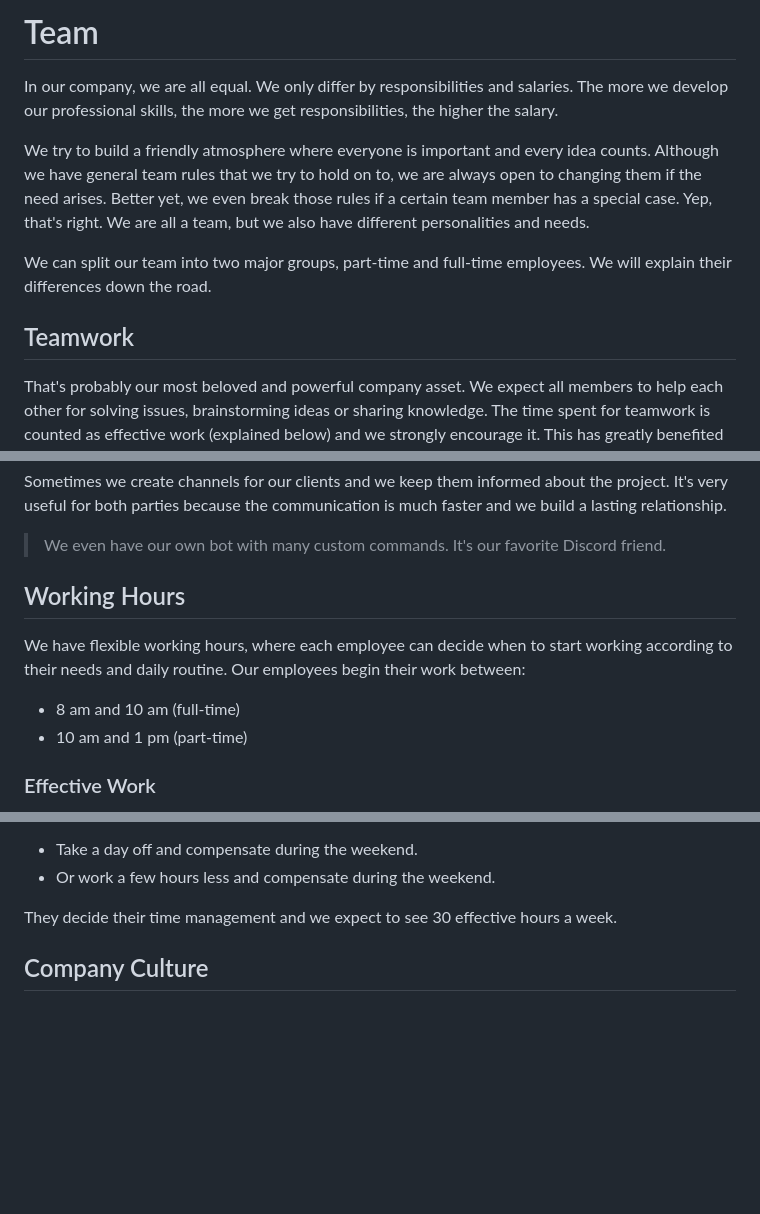
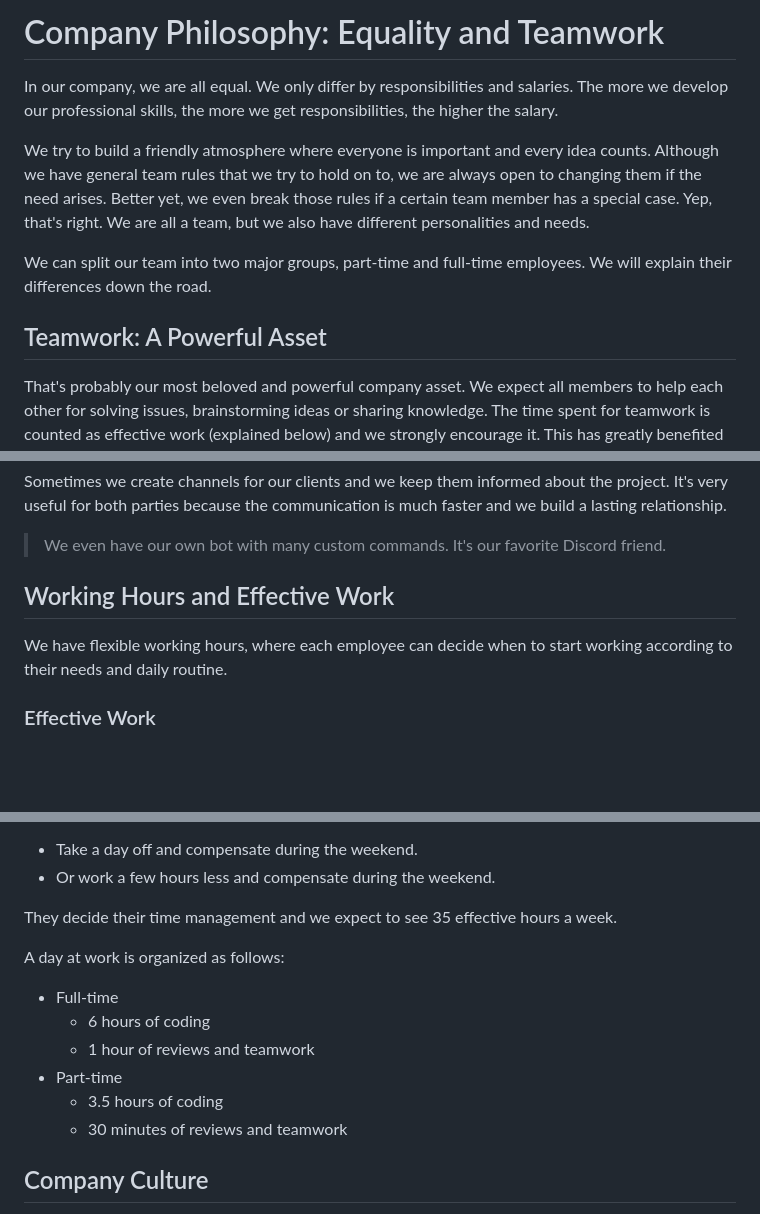
Before and after one commit to lucky-media/guidelines, a Markdown page: pages/team.md, 3 parts joined by grey strips. GitHub-like rendering; blank space fills up the shorter version.

```diff
--- a/pages/team.md
+++ b/pages/team.md
@@ -1,4 +1,4 @@
-# Team
+# Company Philosophy: Equality and Teamwork
 In our company, we are all equal. We only differ by responsibilities and salaries.
 The more we develop our professional skills, the more we get responsibilities, the higher the salary.
 
@@ -10,7 +10,7 @@ different personalities and needs.
 We can split our team into two major groups, part-time and full-time employees.
 We will explain their differences down the road.
 
-## Teamwork
+## Teamwork: A Powerful Asset
 That's probably our most beloved and powerful company asset. We expect all members to help each other for
 solving issues, brainstorming ideas or sharing knowledge. The time spent for teamwork is counted as
 effective work (explained below) and we strongly encourage it. This has greatly benefited the professional
@@ -41,11 +41,9 @@ for both parties because the communication is much faster and we build a lasting
 
 > We even have our own bot with many custom commands. It's our favorite Discord friend.
 
-## Working Hours
+## Working Hours and Effective Work
 We have flexible working hours, where each employee can decide when to start working according to their needs
-and daily routine. Our employees begin their work between:
-- 8 am and 10 am (full-time)
-- 10 am and 1 pm (part-time)
+and daily routine.
 
 ### Effective Work
 No, it's not the total hours we do programming. There is a lot of work throughout the day that isn't
@@ -82,7 +80,15 @@ it is to be concetrated and do brain-intensive tasks for long hours. However, th
 - Take a day off and compensate during the weekend.
 - Or work a few hours less and compensate during the weekend.
 
-They decide their time management and we expect to see 30 effective hours a week.
+They decide their time management and we expect to see 35 effective hours a week.
+
+A day at work is organized as follows:
+- Full-time
+  - 6 hours of coding
+  - 1 hour of reviews and teamwork
+- Part-time
+  - 3.5 hours of coding
+  - 30 minutes of reviews and teamwork
 
 ## Company Culture
 We believe that we must always perform at the highest level, no matter if the client
```
